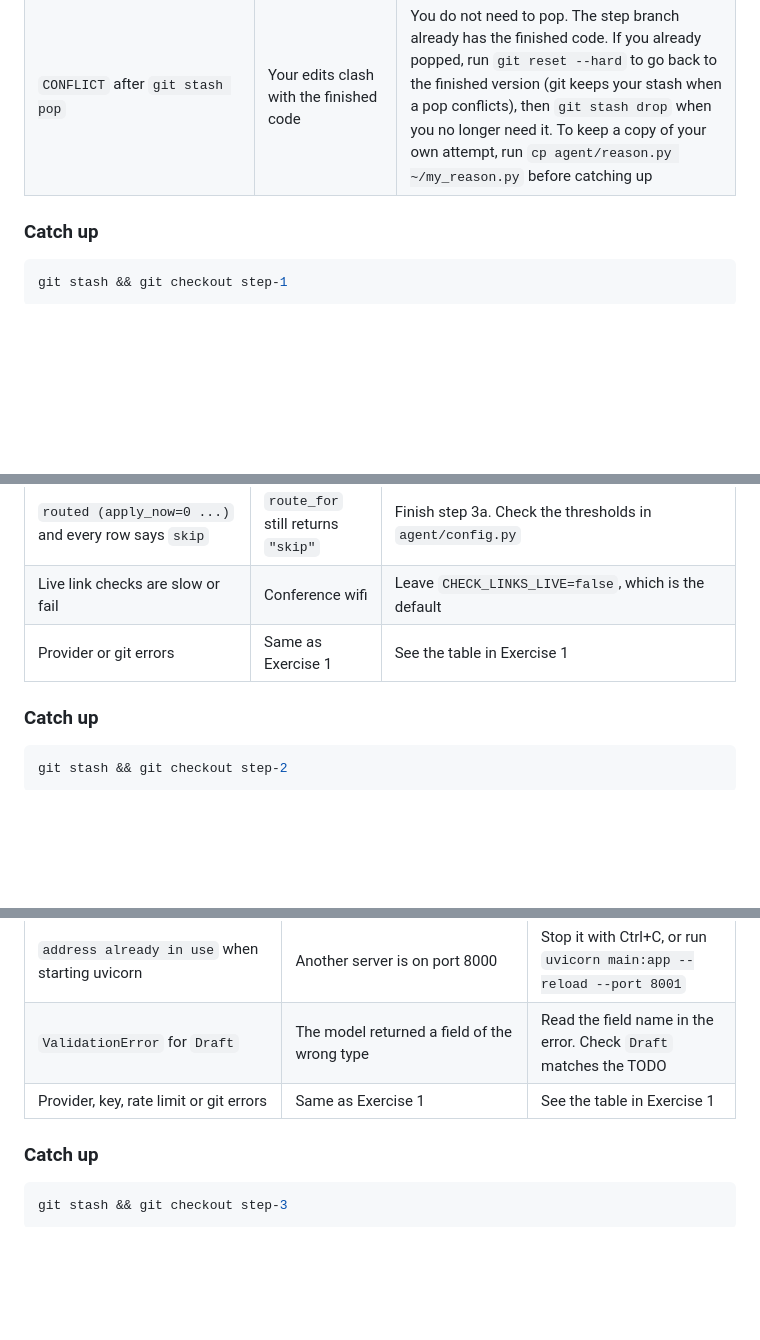
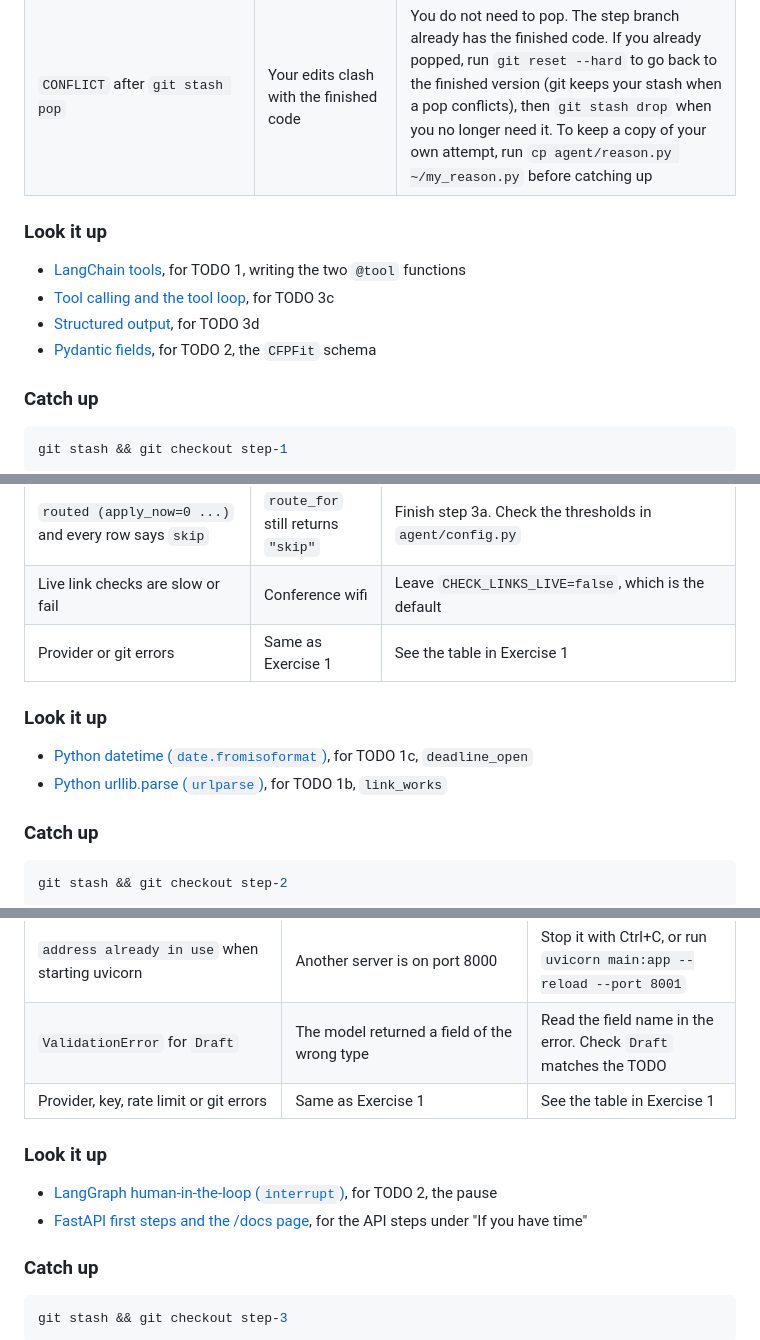
Before and after one commit to daphnecharles/zero-to-running-agent, a Markdown page: EXERCISES.md, 3 parts joined by grey strips. Drawn GitHub-style; blank space fills up the shorter version.

Commit message:
EXERCISES.md: add a Look it up list to each exercise
Co-Authored-By: Claude Sonnet 5.5 <noreply@anthropic.com>

````diff
--- a/EXERCISES.md
+++ b/EXERCISES.md
@@ -151,6 +151,13 @@ The scores will differ from the mock ones. They come from a model reading the RE
 | `ModuleNotFoundError: No module named 'agent'` or `'langgraph'` | You are in the wrong folder, or the virtual environment is off | `cd` to the repo root and run `source .venv/bin/activate` |
 | `Your local changes ... would be overwritten by checkout` | You ran `git checkout step-1` with unsaved edits | Use the full catch-up command below, which stashes first |
 | `CONFLICT` after `git stash pop` | Your edits clash with the finished code | You do not need to pop. The step branch already has the finished code. If you already popped, run `git reset --hard` to go back to the finished version (git keeps your stash when a pop conflicts), then `git stash drop` when you no longer need it. To keep a copy of your own attempt, run `cp agent/reason.py ~/my_reason.py` before catching up |
+
+### Look it up
+
+- [LangChain tools](https://docs.langchain.com/oss/python/langchain/tools), for TODO 1, writing the two `@tool` functions
+- [Tool calling and the tool loop](https://docs.langchain.com/oss/python/langchain/models#tool-calling), for TODO 3c
+- [Structured output](https://docs.langchain.com/oss/python/langchain/models#structured-output), for TODO 3d
+- [Pydantic fields](https://docs.pydantic.dev/latest/concepts/fields/), for TODO 2, the `CFPFit` schema
 
 ### Catch up
 
@@ -312,6 +319,11 @@ TODAY=2026-11-02 python run.py
 | `routed (apply_now=0 ...)` and every row says `skip` | `route_for` still returns `"skip"` | Finish step 3a. Check the thresholds in `agent/config.py` |
 | Live link checks are slow or fail | Conference wifi | Leave `CHECK_LINKS_LIVE=false`, which is the default |
 | Provider or git errors | Same as Exercise 1 | See the table in Exercise 1 |
+
+### Look it up
+
+- [Python datetime (`date.fromisoformat`)](https://docs.python.org/3/library/datetime.html), for TODO 1c, `deadline_open`
+- [Python urllib.parse (`urlparse`)](https://docs.python.org/3/library/urllib.parse.html), for TODO 1b, `link_works`
 
 ### Catch up
 
@@ -571,6 +583,11 @@ You can do the same through the API by putting your URL in `repo_url` in `POST /
 | `ValidationError` for `Draft` | The model returned a field of the wrong type | Read the field name in the error. Check `Draft` matches the TODO |
 | Provider, key, rate limit or git errors | Same as Exercise 1 | See the table in Exercise 1 |
 
+### Look it up
+
+- [LangGraph human-in-the-loop (`interrupt`)](https://docs.langchain.com/oss/python/langgraph/human-in-the-loop), for TODO 2, the pause
+- [FastAPI first steps and the /docs page](https://fastapi.tiangolo.com/tutorial/first-steps/), for the API steps under "If you have time"
+
 ### Catch up
 
 ```bash
````
